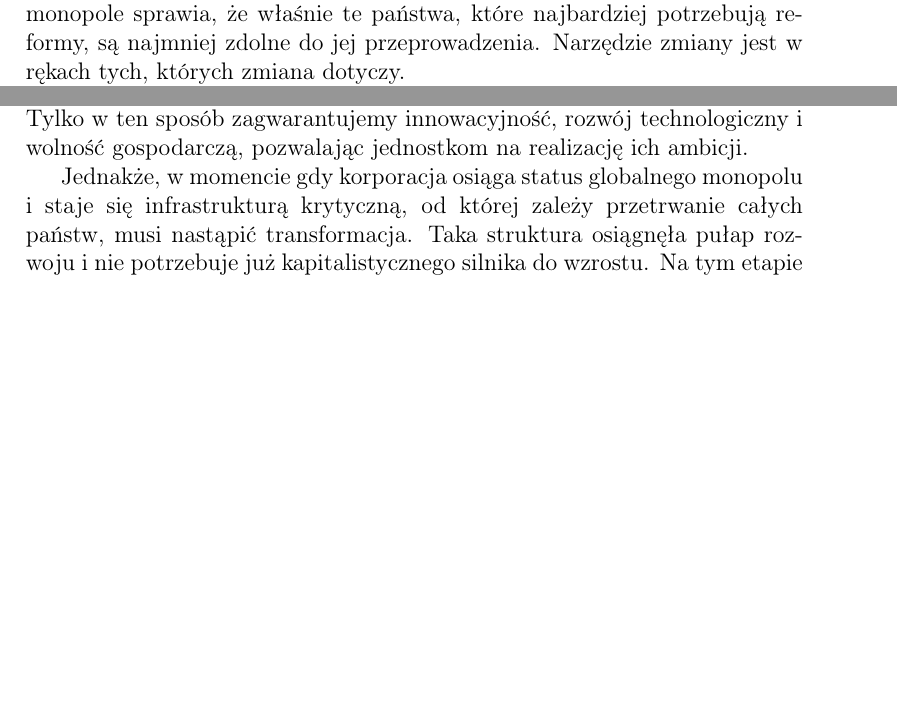
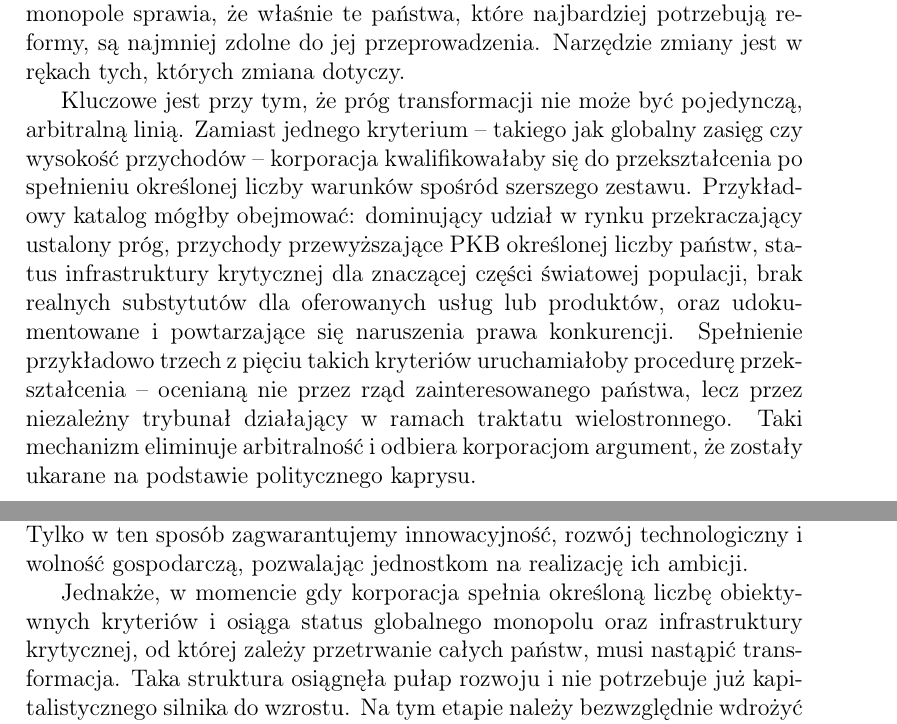
Before and after one commit to Engarix/Thoughts, a LaTeX document (KapitalizmDoSocjalizmOD.tex): two parts of pages 3 and 4 of 4 before the commit and two parts of pages 3 and 5 of 5 after it, joined at a grey line, cut so that both start at the same text, the shorter picture padded with empty space. Compiled offline with pdfLaTeX.

Commit message:
Manifest v3.1

```diff
--- a/KapitalizmDoSocjalizmOD.tex
+++ b/KapitalizmDoSocjalizmOD.tex
@@ -47,4 +47,4 @@ Odrzucenie mechanizmów rynkowych na najniższym szczeblu nieuchronnie prowadzi
 
 Pojawia się tu fundamentalna sprzeczność, którą należy nazwać wprost. Proponowana transformacja wymaga sprawnego państwa jako arbitra i egzekutora. Tymczasem opisany wcześniej mechanizm zawłaszczania państw przez monopole sprawia, że właśnie te państwa, które najbardziej potrzebują reformy, są najmniej zdolne do jej przeprowadzenia. Narzędzie zmiany jest w rękach tych, których zmiana dotyczy.
 
-Rozwiązaniem tego paradoksu jest przeniesienie ciężaru regulacji na poziom ponadnarodowy. Największe monopole są z definicji globalne -- operują wszędzie, optymalizują podatki wszędzie i przekraczają granice w sposób, który uniemożliwia skuteczną regulację przez pojedyncze państwo. Ta sama cecha, która czyni je tak trudnymi do ujarzmienia, czyni je jednocześnie podatnymi na regulację wielostronną.
+Kluczowe jest przy tym, że próg transformacji nie może być pojedynczą, arbitralną linią. Zamiast jednego kryterium -- takiego jak globalny zasięg czy wysokość przychodów -- korporacja kwalifikowałaby się do przekształcenia po spełnieniu określonej liczby warunków spośród szerszego zestawu. Przykładowy katalog mógłby obejmować: dominujący udział w rynku przekraczający ustalony próg, przychody przewyższające PKB określonej liczby państw, status infrastruktury krytycznej dla znaczącej części światowej populacji, brak realnych substytutów dla oferowanych usług lub produktów, oraz udokumentowane i powtarzające się naruszenia prawa konkurencji. Spełnienie przykładowo trzech z pięciu takich kryteriów uruchamiałoby procedurę przekształcenia -- ocenianą nie przez rząd zainteresowanego państwa, lecz przez niezależny trybunał działający w ramach traktatu wielostronnego. Taki mechanizm eliminuje arbitralność i odbiera korporacjom argument, że zostały ukarane na podstawie politycznego kaprysu.
@@ -63,7 +65,7 @@ Rozwiązaniem jest twardy, prawny podział oparty na skali -- egzekwowany nie pr
 
 Musimy zachować kapitalizm na poziomie małych i średnich przedsiębiorstw. Tylko w ten sposób zagwarantujemy innowacyjność, rozwój technologiczny i wolność gospodarczą, pozwalając jednostkom na realizację ich ambicji.
 
-Jednakże, w momencie gdy korporacja osiąga status globalnego monopolu i staje się infrastrukturą krytyczną, od której zależy przetrwanie całych państw, musi nastąpić transformacja. Taka struktura osiągnęła pułap rozwoju i nie potrzebuje już kapitalistycznego silnika do wzrostu. Na tym etapie należy bezwzględnie wdrożyć zasady socjalizmu: znieść wymóg maksymalizacji zysku akcjonariuszy na rzecz zarządu społecznego i zasady użyteczności publicznej.
+Jednakże, w momencie gdy korporacja spełnia określoną liczbę obiektywnych kryteriów i osiąga status globalnego monopolu oraz infrastruktury krytycznej, od której zależy przetrwanie całych państw, musi nastąpić transformacja. Taka struktura osiągnęła pułap rozwoju i nie potrzebuje już kapitalistycznego silnika do wzrostu. Na tym etapie należy bezwzględnie wdrożyć zasady socjalizmu: znieść wymóg maksymalizacji zysku akcjonariuszy na rzecz zarządu społecznego i zasady użyteczności publicznej.
 
 Tylko stosując uspołecznienie na samym szczycie przy jednoczesnym zachowaniu wolnego rynku u podstaw, i tylko egzekwując tę zasadę na poziomie, którego żaden monopol nie jest w stanie zawłaszczyć, możemy chronić społeczeństwo przed ostatecznym wyzyskiem i przywrócić gospodarce jej prawdziwy cel: służenie nam wszystkim jako zjednoczonej całości.
 
```
Also changed, not shown: KapitalizmDoSocjalizmOD.tex (4 more changed lines).
